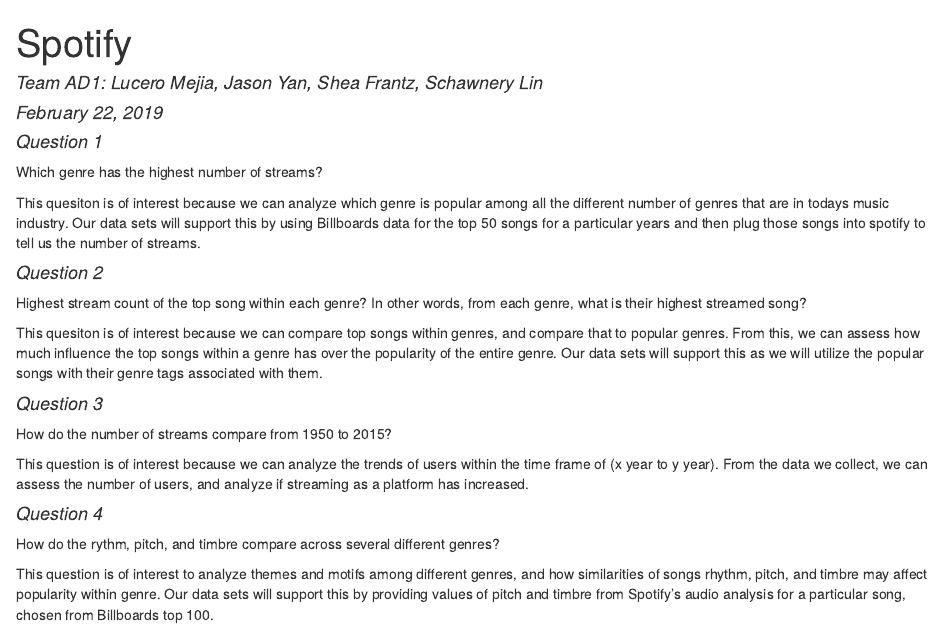
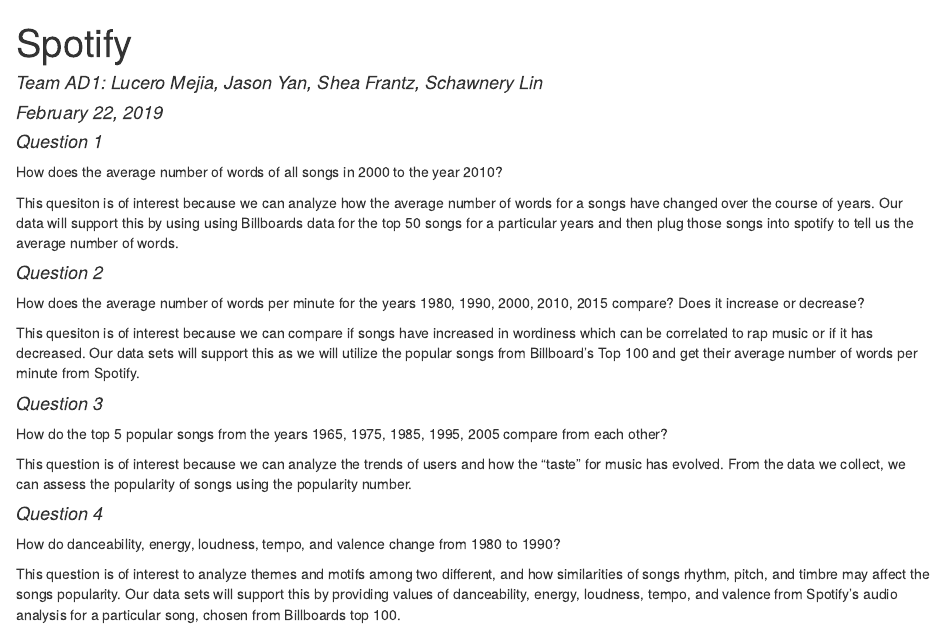
Before and after one commit to lmejia23/final-project-info-201, an R Markdown document (index.Rmd): the page in a window 1100 px wide, from its top. The pictures show the output file index.html that the author committed with the source, opened offline.

Commit message:
New questions

```diff
--- a/index.Rmd
+++ b/index.Rmd
@@ -6,21 +6,21 @@
 ---
 
 #### _Question 1_
-Which genre has the highest number of streams?
+How does the average number of words of all songs in 2000 to the year 2010?
 
-This quesiton is of interest because we can analyze which genre is popular among all the different number of genres that are in todays music industry. Our data sets will support this by using Billboards data for the top 50 songs for a particular years and then plug those songs into spotify to tell us the number of streams.
+This quesiton is of interest because we can analyze how the average number of words for a songs have changed over the course of years. Our data will support this by using using Billboards data for the top 50 songs for a particular years and then plug those songs into spotify to tell us the average number of words.
 
 #### _Question 2_
-Highest stream count of the top song within each genre? In other words, from each genre, what is their highest streamed song?
+How does the average number of words per minute for the years 1980, 1990, 2000, 2010, 2015 compare? Does it increase or decrease?
 
-This quesiton is of interest because we can compare top songs within genres, and compare that to popular genres. From this, we can assess how much influence the top songs within a genre has over the popularity of the entire genre. Our data sets will support this as we will utilize the popular songs with their genre tags associated with them.
+This quesiton is of interest because we can compare if songs have increased in wordiness which can be correlated to rap music or if it has decreased. Our data sets will support this as we will utilize the popular songs from Billboard's Top 100 and get their average number of words per minute from Spotify.
 
 #### _Question 3_
-How do the number of streams compare from 1950 to 2015?
+How do the top 5 popular songs from the years 1965, 1975, 1985, 1995, 2005 compare from each other?
 
-This question is of interest because we can analyze the trends of users within the time frame of (x year to y year). From the data we collect, we can assess the number of users, and analyze if streaming as a platform has increased.
+This question is of interest because we can analyze the trends of users and how the "taste" for music has evolved. From the data we collect, we can assess the popularity of songs using the popularity number.
 
 #### _Question 4_
-How do the rythm, pitch, and timbre compare across several different genres?
+How do danceability, energy, loudness, tempo, and valence change from 1980 to 1990?
 
-This question is of interest to analyze themes and motifs among different genres, and how similarities of songs rhythm, pitch, and timbre may affect popularity within genre. Our data sets will support this by providing values of pitch and timbre from Spotify's audio analysis for a particular song, chosen from Billboards top 100.
+This question is of interest to analyze themes and motifs among two different, and how similarities of songs rhythm, pitch, and timbre may affect the songs popularity. Our data sets will support this by providing values of danceability, energy, loudness, tempo, and valence from Spotify's audio analysis for a particular song, chosen from Billboards top 100.
```
Also changed, not shown: index.html.
